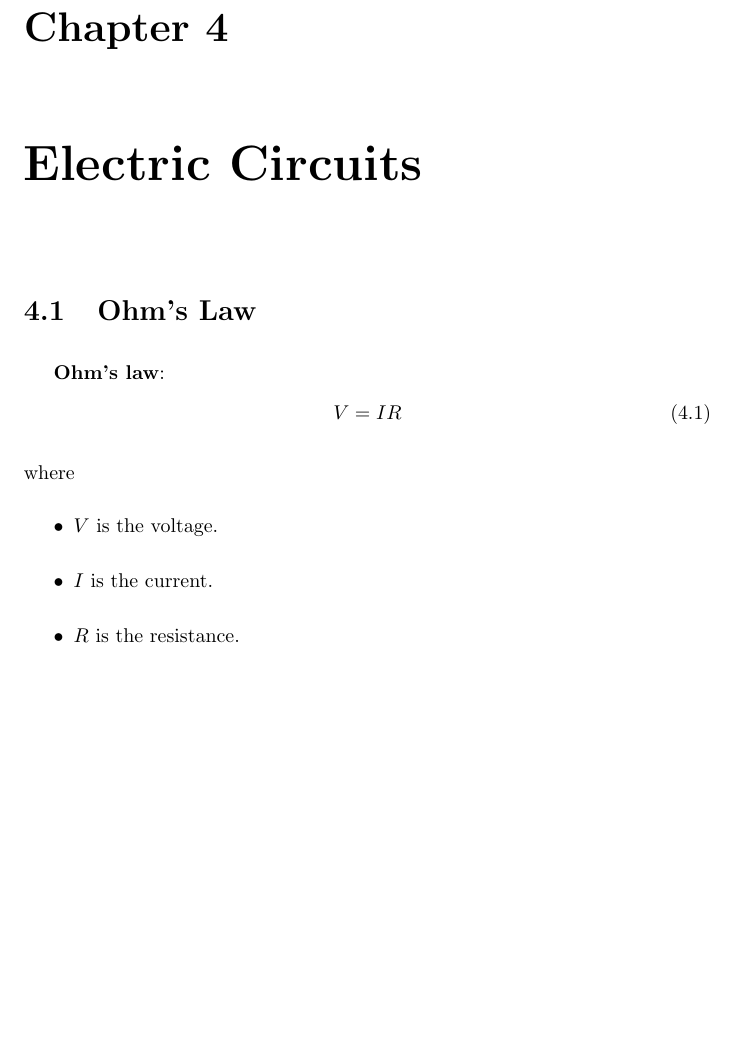
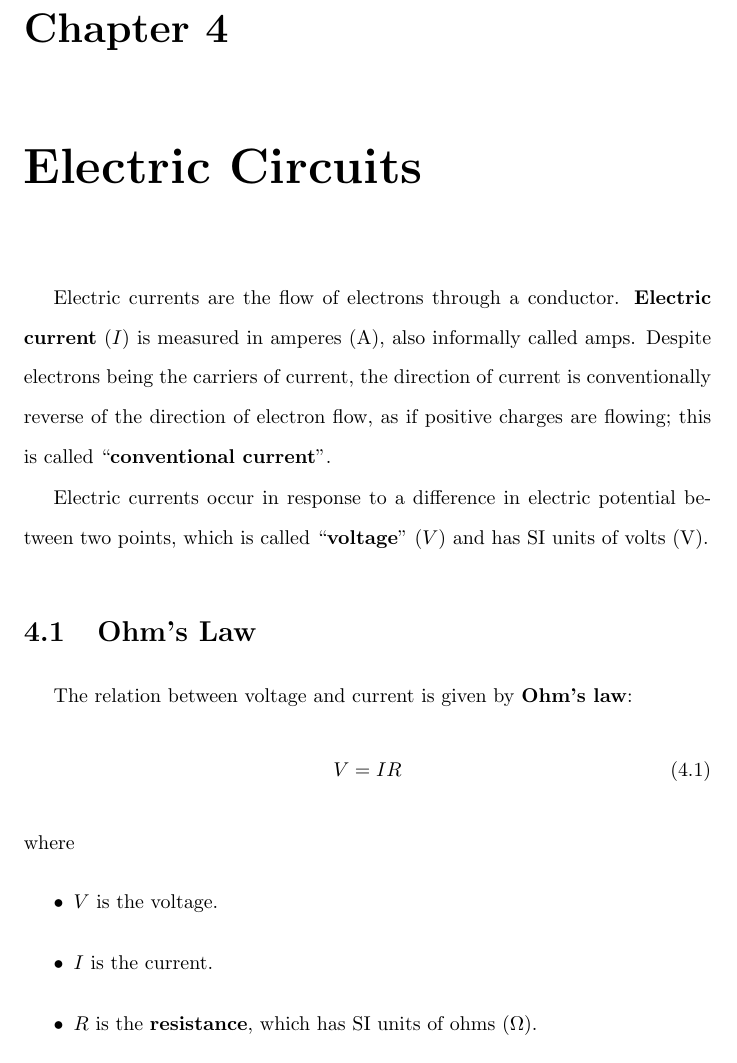
Before and after one commit to Eric2422/physics-notes, a LaTeX thesis (vol2-electricity-and-magnetism-i/vol2-electricity-and-magnetism-i.tex): part of page 15 of 25, cut so that both start at the same text, the shorter picture padded with empty space. Compiled offline with pdfLaTeX.

Commit message:
Add notes on electric current

```diff
--- a/vol2-electricity-and-magnetism-i/vol2-electricity-and-magnetism-i.tex
+++ b/vol2-electricity-and-magnetism-i/vol2-electricity-and-magnetism-i.tex
@@ -232,9 +232,22 @@ or volts (\unit{\volt}).
 
 \chapter{Electric Circuits}
 
+Electric currents are the flow of electrons through a conductor.
+\textbf{Electric current} (\(I\)) is measured in amperes (\unit{\ampere}),
+also informally called amps.
+Despite electrons being the carriers of current,
+the direction of current is conventionally reverse of the direction of electron flow,
+as if positive charges are flowing;
+this is called "\textbf{conventional current}".
+
+Electric currents occur in response
+to a difference in electric potential between two points,
+which is called "\textbf{voltage}" (\(V\))
+and has SI units of volts (\unit{\volt}).
+
 \section{Ohm's Law}
 
-\textbf{Ohm's law}:
+The relation between voltage and current is given by \textbf{Ohm's law}:
 \begin{equation}
     V = I R
 \end{equation}
@@ -242,7 +255,7 @@ where
 \begin{itemize}
     \item \(V\) is the voltage.
     \item \(I\) is the current.
-    \item \(R\) is the resistance.
+    \item \(R\) is the \textbf{resistance}, which has SI units of ohms (\unit{\ohm}).
 \end{itemize}
 
 \section{Kirchoff's Laws}
```
